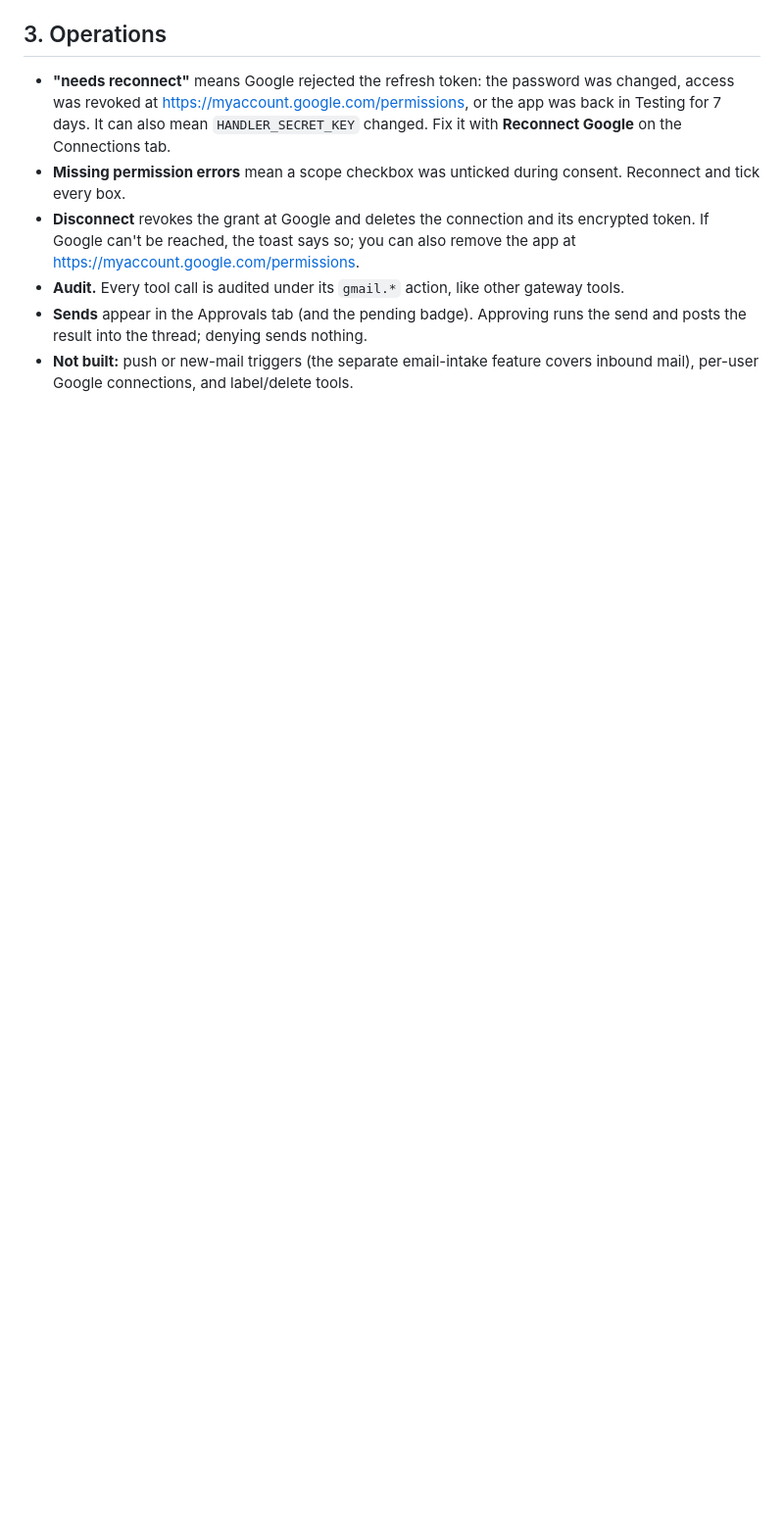
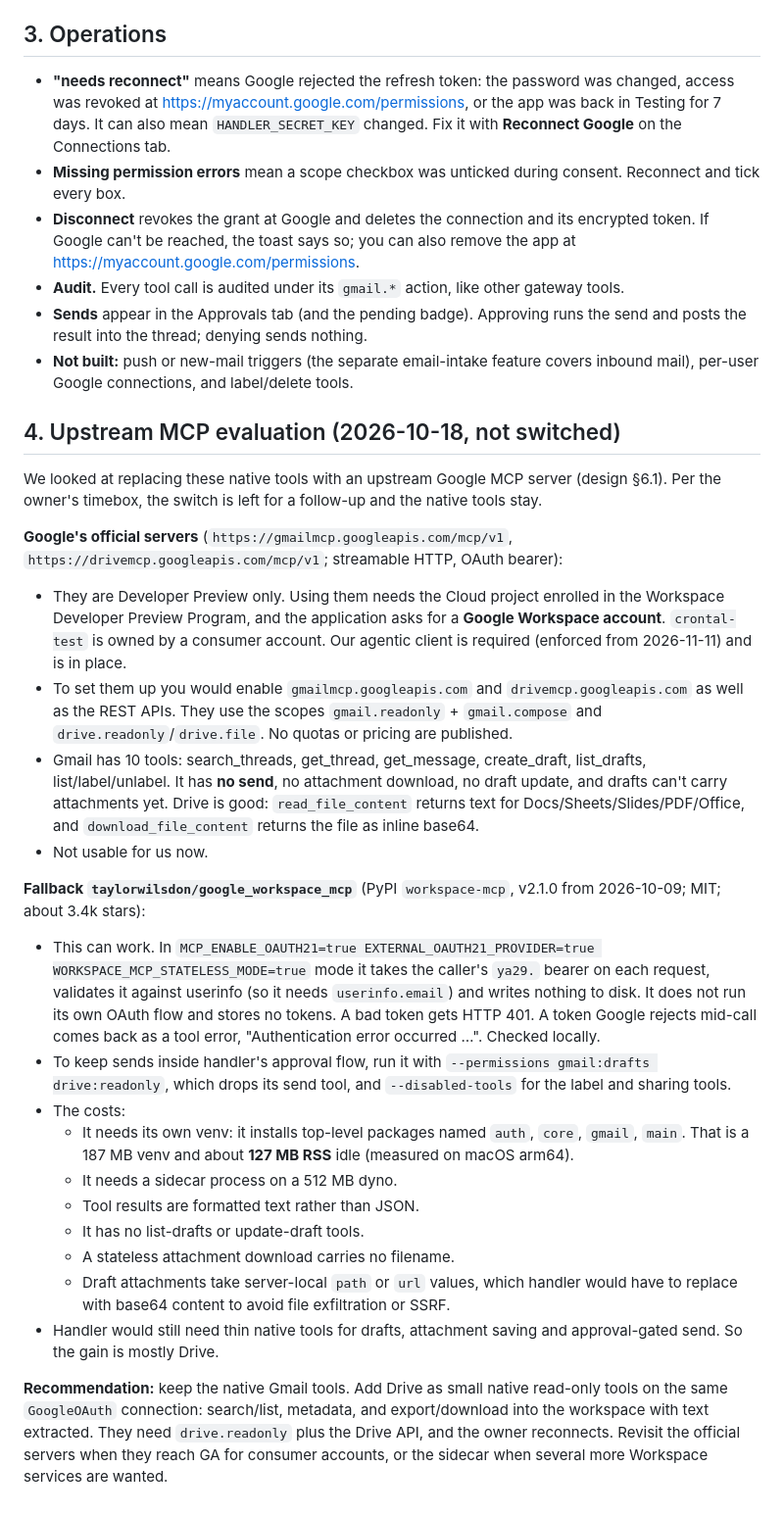
Before and after one commit to dingtaoliu/handler, a Markdown page: docs/rebuild/gmail-connector.md, the part around the change. Shown at 98% size. GitHub-like rendering; blank space fills up the shorter version.

Commit message:
Record the Google MCP evaluation and why the native Gmail tools stay
Co-Authored-By: Claude Opus 5.5 <noreply@anthropic.com>

```diff
--- a/docs/rebuild/gmail-connector.md
+++ b/docs/rebuild/gmail-connector.md
@@ -168,3 +168,27 @@ First deploy a build that contains this branch. Then:
 - **Audit.** Every tool call is audited under its `gmail.*` action, like other gateway tools.
 - **Sends** appear in the Approvals tab (and the pending badge). Approving runs the send and posts the result into the thread; denying sends nothing.
 - **Not built:** push or new-mail triggers (the separate email-intake feature covers inbound mail), per-user Google connections, and label/delete tools.
+
+## 4. Upstream MCP evaluation (2026-10-18, not switched)
+
+We looked at replacing these native tools with an upstream Google MCP server (design §6.1). Per the owner's timebox, the switch is left for a follow-up and the native tools stay.
+
+**Google's official servers** (`https://gmailmcp.googleapis.com/mcp/v1`, `https://drivemcp.googleapis.com/mcp/v1`; streamable HTTP, OAuth bearer):
+- They are Developer Preview only. Using them needs the Cloud project enrolled in the Workspace Developer Preview Program, and the application asks for a **Google Workspace account**. `crontal-test` is owned by a consumer account. Our agentic client is required (enforced from 2026-11-11) and is in place.
+- To set them up you would enable `gmailmcp.googleapis.com` and `drivemcp.googleapis.com` as well as the REST APIs. They use the scopes `gmail.readonly` + `gmail.compose` and `drive.readonly`/`drive.file`. No quotas or pricing are published.
+- Gmail has 10 tools: search_threads, get_thread, get_message, create_draft, list_drafts, list/label/unlabel. It has **no send**, no attachment download, no draft update, and drafts can't carry attachments yet. Drive is good: `read_file_content` returns text for Docs/Sheets/Slides/PDF/Office, and `download_file_content` returns the file as inline base64.
+- Not usable for us now.
+
+**Fallback `taylorwilsdon/google_workspace_mcp`** (PyPI `workspace-mcp`, v2.1.0 from 2026-10-09; MIT; about 3.4k stars):
+- This can work. In `MCP_ENABLE_OAUTH21=true EXTERNAL_OAUTH21_PROVIDER=true WORKSPACE_MCP_STATELESS_MODE=true` mode it takes the caller's `ya29.` bearer on each request, validates it against userinfo (so it needs `userinfo.email`) and writes nothing to disk. It does not run its own OAuth flow and stores no tokens. A bad token gets HTTP 401. A token Google rejects mid-call comes back as a tool error, "Authentication error occurred …". Checked locally.
+- To keep sends inside handler's approval flow, run it with `--permissions gmail:drafts drive:readonly`, which drops its send tool, and `--disabled-tools` for the label and sharing tools.
+- The costs:
+  - It needs its own venv: it installs top-level packages named `auth`, `core`, `gmail`, `main`. That is a 187 MB venv and about **127 MB RSS** idle (measured on macOS arm64).
+  - It needs a sidecar process on a 512 MB dyno.
+  - Tool results are formatted text rather than JSON.
+  - It has no list-drafts or update-draft tools.
+  - A stateless attachment download carries no filename.
+  - Draft attachments take server-local `path` or `url` values, which handler would have to replace with base64 content to avoid file exfiltration or SSRF.
+- Handler would still need thin native tools for drafts, attachment saving and approval-gated send. So the gain is mostly Drive.
+
+**Recommendation:** keep the native Gmail tools. Add Drive as small native read-only tools on the same `GoogleOAuth` connection: search/list, metadata, and export/download into the workspace with text extracted. They need `drive.readonly` plus the Drive API, and the owner reconnects. Revisit the official servers when they reach GA for consumer accounts, or the sidecar when several more Workspace services are wanted.
```
